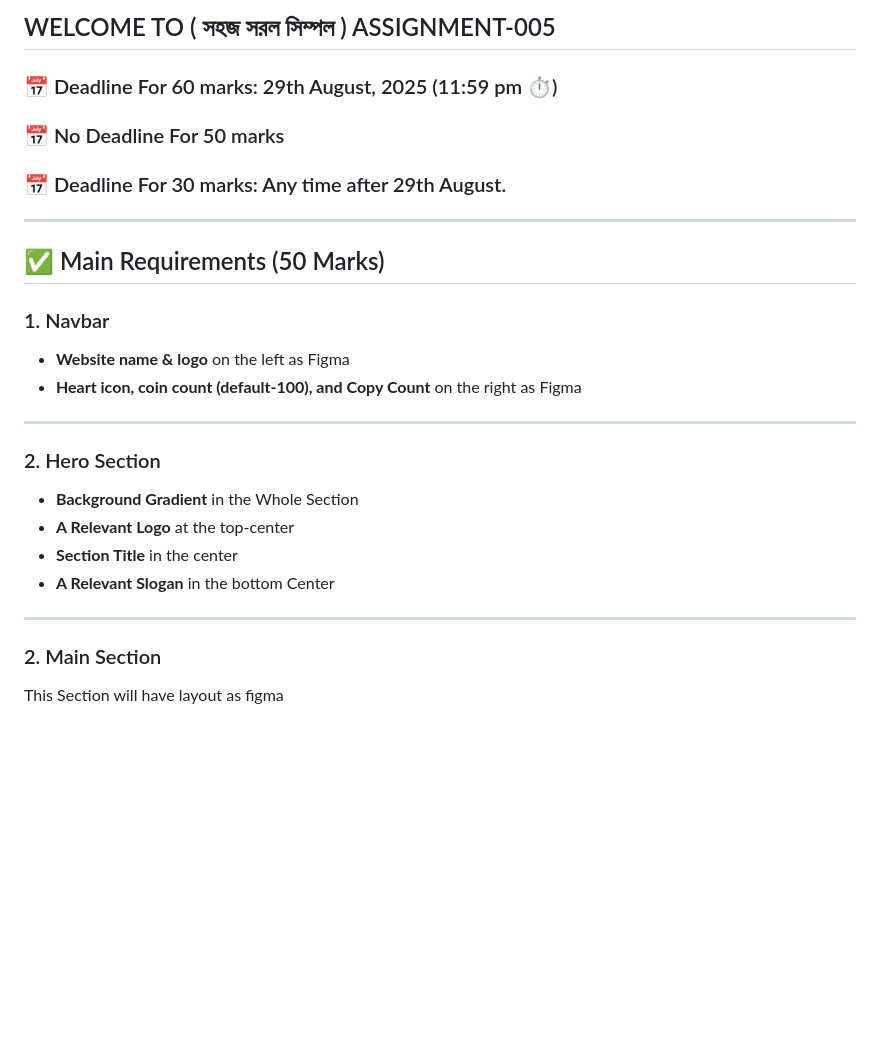
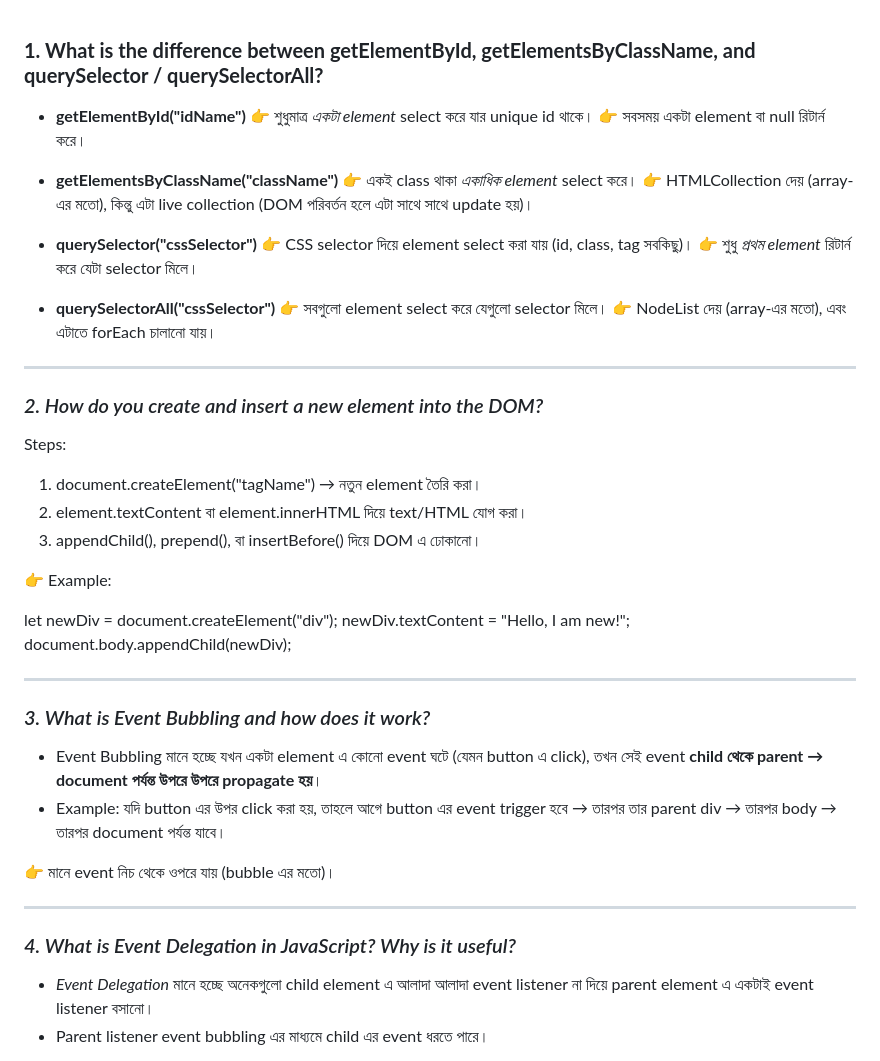
Before and after one commit to Bristi0/emergency-hotline-, a Markdown page: readme.md, the part around the change printed below. GitHub-like rendering; blank space fills up the shorter version.

```diff
--- a/readme.md
+++ b/readme.md
@@ -1,32 +1,52 @@
-## WELCOME TO ( সহজ সরল সিম্পল ) ASSIGNMENT-005
 
-### 📅 Deadline For 60 marks: 29th August, 2025 (11:59 pm ⏱️)
 
-### 📅 No Deadline For 50 marks
+### **1. What is the difference between getElementById, getElementsByClassName, and querySelector / querySelectorAll?**
 
-### 📅 Deadline For 30 marks: Any time after 29th August.
+* **getElementById("idName")**
+  👉 শুধুমাত্র *একটা element* select করে যার unique id থাকে।
+  👉 সবসময় একটা element বা null রিটার্ন করে।
+
+* **getElementsByClassName("className")**
+  👉 একই class থাকা *একাধিক element* select করে।
+  👉 HTMLCollection দেয় (array-এর মতো), কিন্তু এটা live collection (DOM পরিবর্তন হলে এটা সাথে সাথে update হয়)।
+
+* **querySelector("cssSelector")**
+  👉 CSS selector দিয়ে element select করা যায় (id, class, tag সবকিছু)।
+  👉 শুধু *প্রথম element* রিটার্ন করে যেটা selector মিলে।
+
+* **querySelectorAll("cssSelector")**
+  👉 সবগুলো element select করে যেগুলো selector মিলে।
+  👉 NodeList দেয় (array-এর মতো), এবং এটাতে forEach চালানো যায়।
 
 ---
 
-## ✅ Main Requirements (50 Marks)
+### *2. How do you create and insert a new element into the DOM?*
 
-### 1. Navbar
+Steps:
 
-- **Website name & logo** on the left as Figma
-- **Heart icon, coin count (default-100), and Copy Count** on the right as Figma
+1. document.createElement("tagName") → নতুন element তৈরি করা।
+2. element.textContent বা element.innerHTML দিয়ে text/HTML যোগ করা।
+3. appendChild(), prepend(), বা insertBefore() দিয়ে DOM এ ঢোকানো।
+
+👉 Example:
+
+let newDiv = document.createElement("div");
+newDiv.textContent = "Hello, I am new!";
+document.body.appendChild(newDiv);
 
 ---
 
-### 2. Hero Section
+### *3. What is Event Bubbling and how does it work?*
 
-- **Background Gradient** in the Whole Section
-- **A Relevant Logo** at the top-center
-- **Section Title** in the center
-- **A Relevant Slogan** in the bottom Center
+* Event Bubbling মানে হচ্ছে যখন একটা element এ কোনো event ঘটে (যেমন button এ click), তখন সেই event **child থেকে parent → document পর্যন্ত উপরে উপরে propagate হয়**।
+* Example: যদি button এর উপর click করা হয়, তাহলে আগে button এর event trigger হবে → তারপর তার parent div → তারপর body → তারপর document পর্যন্ত যাবে।
+
+👉 মানে event নিচ থেকে ওপরে যায় (bubble এর মতো)।
 
 ---
 
-### 2. Main Section
+### *4. What is Event Delegation in JavaScript? Why is it useful?*
 
-This Section will have layout as figma
+* *Event Delegation* মানে হচ্ছে অনেকগুলো child element এ আলাদা আলাদা event listener না দিয়ে parent element এ একটাই event listener বসানো।
+* Parent listener event bubbling এর মাধ্যমে child এর event ধরতে পারে।
 
```
Also changed, not shown: other parts of readme.md (+16 -125 lines).
